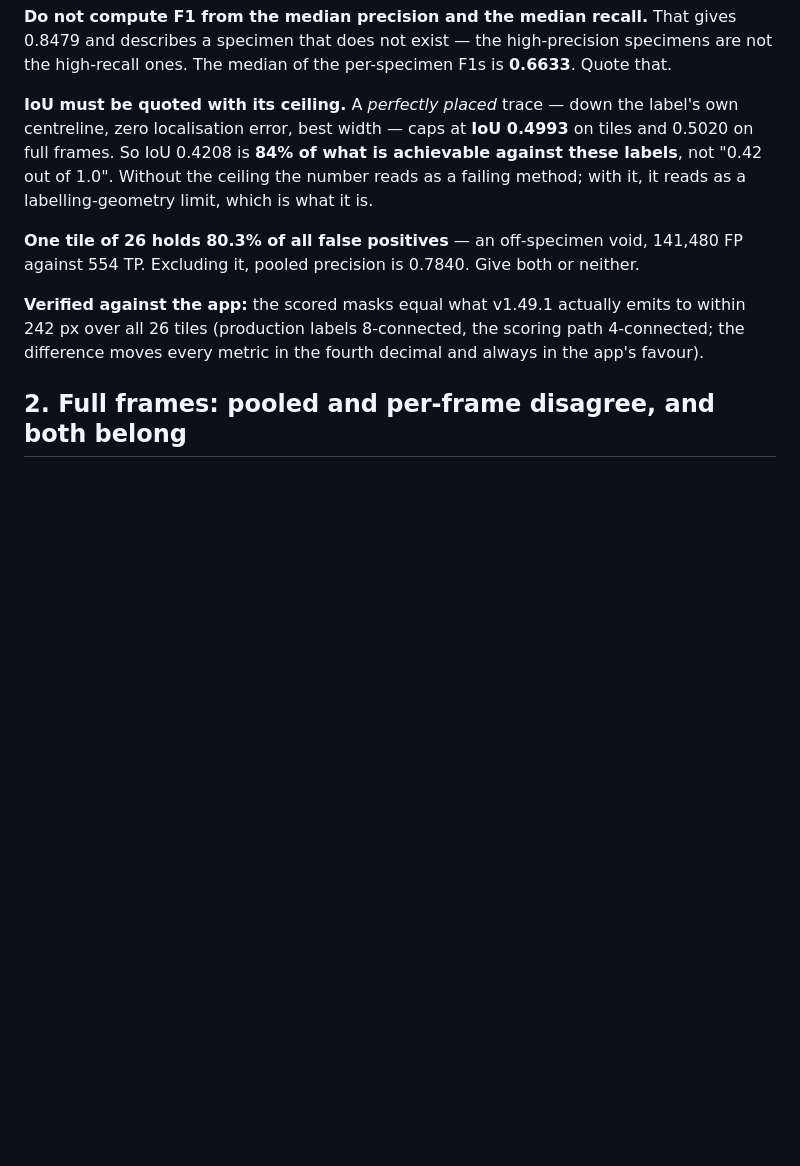
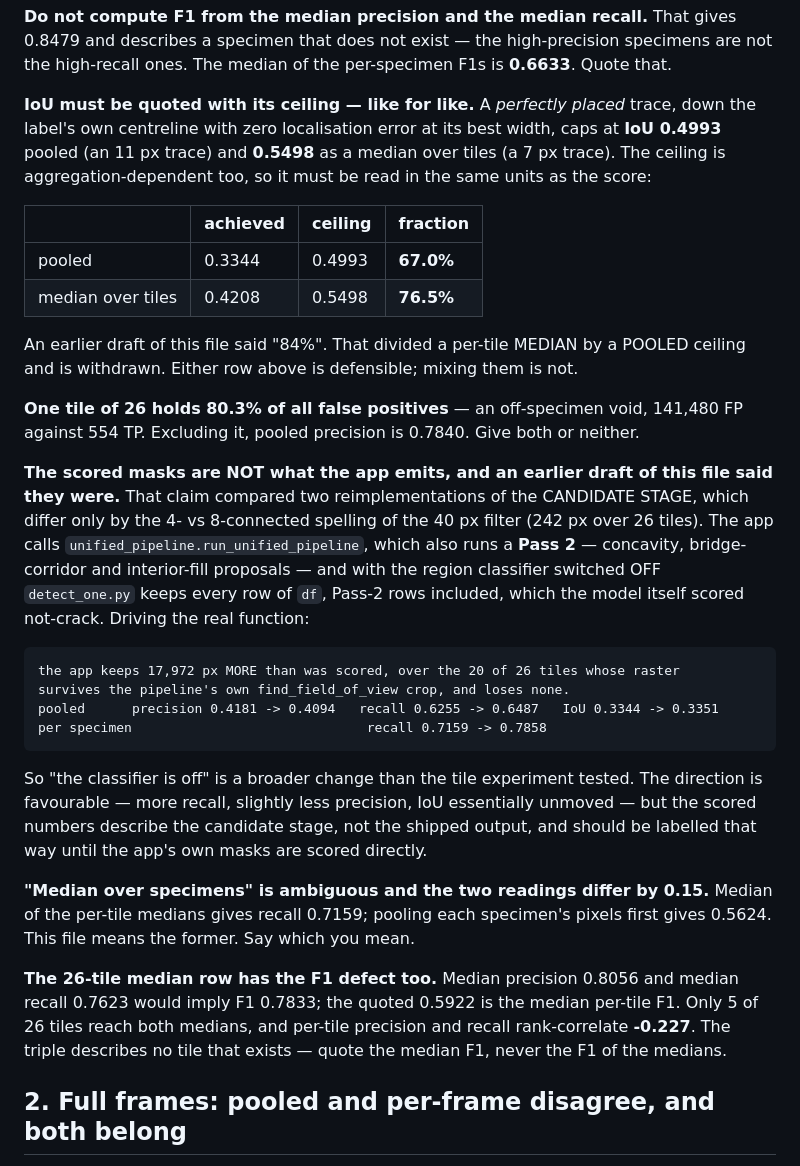
Before and after one commit to jzhang29-max/crack-fractography, a Markdown page: docs/REPORTING_GUIDE.md, the part around the change. Drawn GitHub-style; blank space fills up the shorter version.

Commit message:
docs: withdraw two claims this file made, both of them wrong
(1) "IoU 0.4208 is 84% of what is achievable" divided a per-TILE MEDIAN by a
POOLED ceiling. Like for like it is 67.0% (pooled 0.3344 / pooled ceiling
0.4993) or 76.5% (median 0.4208 / median-over-tiles ceiling 0.5498, which peaks
at a 7 px trace, not 11 px). The ceiling is aggregation-dependent too, so it has
to be read in the same units as the score. Both rows are now shown.

(2) "The scored masks equal what the app emits to within 242 px" compared two
reimplementations of the CANDIDATE STAGE to each other, not to the app. The 242
px is only the 4- vs 8-connected spelling of the 40 px filter. detect_one.py
calls unified_pipeline.run_unified_pipeline, which also runs PASS 2 --
concavity, bridge-corridor and interior-fill proposals -- and with the region
classifier off it keeps every row of df, Pass-2 rows included, which the model
itself scored not-crack. Driving the real function: the app keeps 17,972 px MORE
than was scored over the 20 of 26 tiles whose raster survives the pipeline's own
find_field_of_view crop, and loses none. Pooled precision 0.4181 -> 0.4094,
recall 0.6255 -> 0.6487, IoU 0.3344 -> 0.3351; per-specimen recall 0.7159 ->
0.7858. So switching the classifier off is a broader change than the tile
experiment tested -- favourable in direction, but the scored numbers describe
the candidate stage and must be labelled that way.

Two further ambiguities recorded. "Median over specimens" means median of the
per-tile medians (recall 0.7159); pooling each specimen's pixels first gives
0.5624, a 0.15 swing on the same phrase. And the 26-tile median row carries the
same F1-of-medians defect already flagged for the specimen row: median precision
0.8056 with median recall 0.7623 would imply F1 0.7833 against the quoted
median-F1 of 0.5922, only 5 of 26 tiles reach both medians, and per-tile
precision and recall rank-correlate -0.227.

```diff
--- a/docs/REPORTING_GUIDE.md
+++ b/docs/REPORTING_GUIDE.md
@@ -31,18 +31,48 @@ because the specimen is the unit that repeats and the tolerance is declared.
 describes a specimen that does not exist — the high-precision specimens are not the
 high-recall ones. The median of the per-specimen F1s is **0.6633**. Quote that.
 
-**IoU must be quoted with its ceiling.** A *perfectly placed* trace — down the label's own
-centreline, zero localisation error, best width — caps at **IoU 0.4993** on tiles and 0.5020
-on full frames. So IoU 0.4208 is **84% of what is achievable against these labels**, not
-"0.42 out of 1.0". Without the ceiling the number reads as a failing method; with it, it
-reads as a labelling-geometry limit, which is what it is.
+**IoU must be quoted with its ceiling — like for like.** A *perfectly placed* trace, down the
+label's own centreline with zero localisation error at its best width, caps at **IoU 0.4993**
+pooled (an 11 px trace) and **0.5498** as a median over tiles (a 7 px trace). The ceiling is
+aggregation-dependent too, so it must be read in the same units as the score:
+
+| | achieved | ceiling | fraction |
+|---|---|---|---|
+| pooled | 0.3344 | 0.4993 | **67.0%** |
+| median over tiles | 0.4208 | 0.5498 | **76.5%** |
+
+An earlier draft of this file said "84%". That divided a per-tile MEDIAN by a POOLED ceiling
+and is withdrawn. Either row above is defensible; mixing them is not.
 
 **One tile of 26 holds 80.3% of all false positives** — an off-specimen void, 141,480 FP
 against 554 TP. Excluding it, pooled precision is 0.7840. Give both or neither.
 
-**Verified against the app:** the scored masks equal what v1.49.1 actually emits to within
-242 px over all 26 tiles (production labels 8-connected, the scoring path 4-connected; the
-difference moves every metric in the fourth decimal and always in the app's favour).
+**The scored masks are NOT what the app emits, and an earlier draft of this file said they
+were.** That claim compared two reimplementations of the CANDIDATE STAGE, which differ only
+by the 4- vs 8-connected spelling of the 40 px filter (242 px over 26 tiles). The app calls
+`unified_pipeline.run_unified_pipeline`, which also runs a **Pass 2** — concavity,
+bridge-corridor and interior-fill proposals — and with the region classifier switched OFF
+`detect_one.py` keeps every row of `df`, Pass-2 rows included, which the model itself scored
+not-crack. Driving the real function:
+
+    the app keeps 17,972 px MORE than was scored, over the 20 of 26 tiles whose raster
+    survives the pipeline's own find_field_of_view crop, and loses none.
+    pooled      precision 0.4181 -> 0.4094   recall 0.6255 -> 0.6487   IoU 0.3344 -> 0.3351
+    per specimen                              recall 0.7159 -> 0.7858
+
+So "the classifier is off" is a broader change than the tile experiment tested. The direction
+is favourable — more recall, slightly less precision, IoU essentially unmoved — but the
+scored numbers describe the candidate stage, not the shipped output, and should be labelled
+that way until the app's own masks are scored directly.
+
+**"Median over specimens" is ambiguous and the two readings differ by 0.15.** Median of the
+per-tile medians gives recall 0.7159; pooling each specimen's pixels first gives 0.5624. This
+file means the former. Say which you mean.
+
+**The 26-tile median row has the F1 defect too.** Median precision 0.8056 and median recall
+0.7623 would imply F1 0.7833; the quoted 0.5922 is the median per-tile F1. Only 5 of 26 tiles
+reach both medians, and per-tile precision and recall rank-correlate **-0.227**. The triple
+describes no tile that exists — quote the median F1, never the F1 of the medians.
 
 ## 2. Full frames: pooled and per-frame disagree, and both belong
 
```
